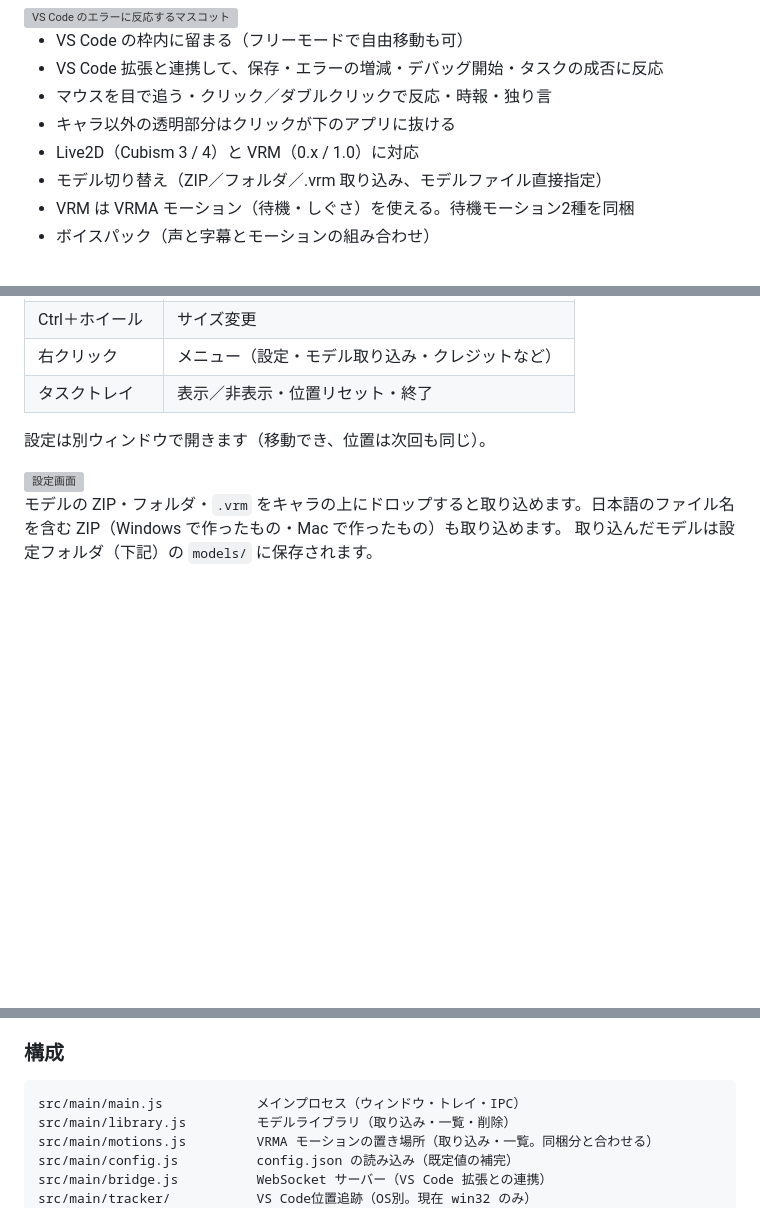
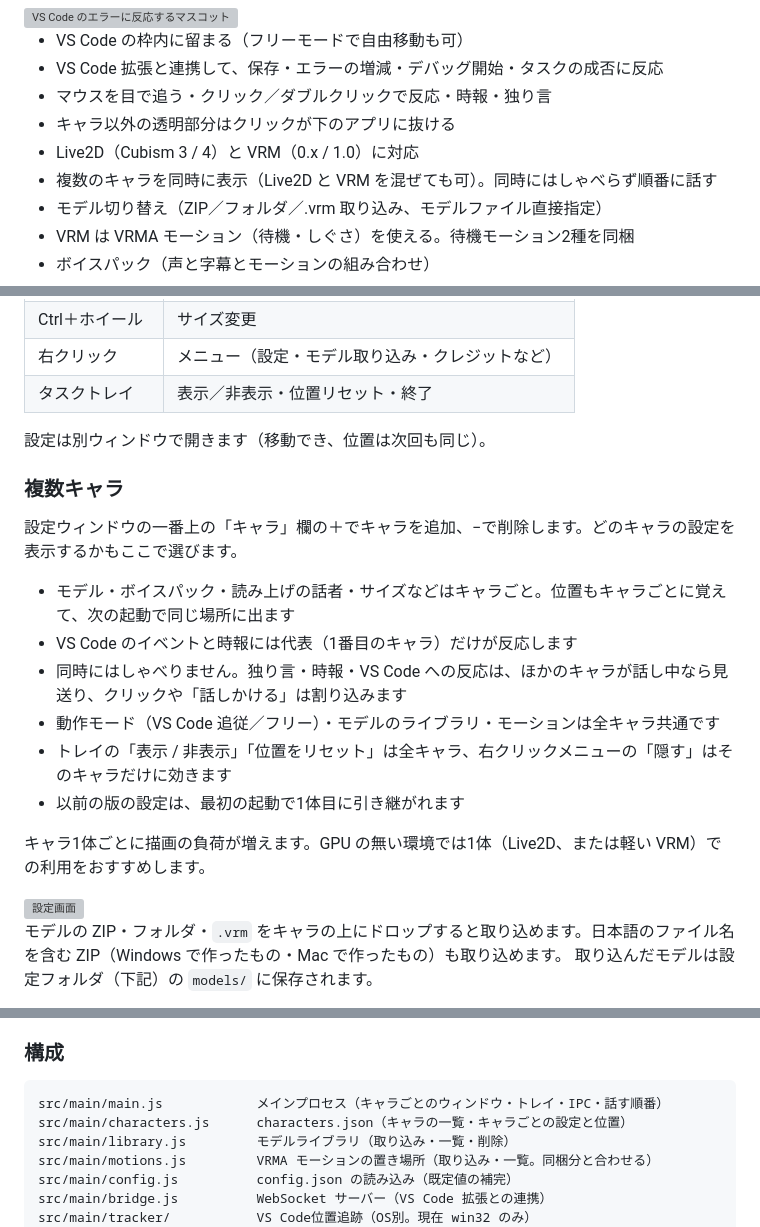
Before and after one commit to fixtan/live2d-desktop-mascot, a Markdown page: README.md, 3 parts joined by grey strips. Drawn GitHub-style; blank space fills up the shorter version; grey boxes are pictures that could not be loaded.

Commit message:
README：複数キャラの説明
Co-Authored-By: Claude Opus 5.5 <noreply@anthropic.com>
Claude-Session: https://claude.ai/code/session_01BX9dkJqjPGtm2ncPoHVQb1

````diff
--- a/README.md
+++ b/README.md
@@ -9,6 +9,7 @@ VS Code のウィンドウ内に常駐する Live2D / VRM デスクトップマ
 - マウスを目で追う・クリック／ダブルクリックで反応・時報・独り言
 - キャラ以外の透明部分はクリックが下のアプリに抜ける
 - Live2D（Cubism 3 / 4）と VRM（0.x / 1.0）に対応
+- 複数のキャラを同時に表示（Live2D と VRM を混ぜても可）。同時にはしゃべらず順番に話す
 - モデル切り替え（ZIP／フォルダ／.vrm 取り込み、モデルファイル直接指定）
 - VRM は VRMA モーション（待機・しぐさ）を使える。待機モーション2種を同梱
 - ボイスパック（声と字幕とモーションの組み合わせ）
@@ -59,6 +60,19 @@ VS Code のウィンドウ内に常駐する Live2D / VRM デスクトップマ
 
 設定は別ウィンドウで開きます（移動でき、位置は次回も同じ）。
 
+### 複数キャラ
+
+設定ウィンドウの一番上の「キャラ」欄の＋でキャラを追加、−で削除します。どのキャラの設定を表示するかもここで選びます。
+
+- モデル・ボイスパック・読み上げの話者・サイズなどはキャラごと。位置もキャラごとに覚えて、次の起動で同じ場所に出ます
+- VS Code のイベントと時報には代表（1番目のキャラ）だけが反応します
+- 同時にはしゃべりません。独り言・時報・VS Code への反応は、ほかのキャラが話し中なら見送り、クリックや「話しかける」は割り込みます
+- 動作モード（VS Code 追従／フリー）・モデルのライブラリ・モーションは全キャラ共通です
+- トレイの「表示 / 非表示」「位置をリセット」は全キャラ、右クリックメニューの「隠す」はそのキャラだけに効きます
+- 以前の版の設定は、最初の起動で1体目に引き継がれます
+
+キャラ1体ごとに描画の負荷が増えます。GPU の無い環境では1体（Live2D、または軽い VRM）での利用をおすすめします。
+
 <img src="docs/screenshot-setting.webp" width="300" alt="設定画面">
 
 モデルの ZIP・フォルダ・`.vrm` をキャラの上にドロップすると取り込めます。日本語のファイル名を含む ZIP（Windows で作ったもの・Mac で作ったもの）も取り込めます。
@@ -107,7 +121,8 @@ npm run dist:linux   # Linux版ビルド（Linux上で実行）
 ### 構成
 
 ```
-src/main/main.js            メインプロセス（ウィンドウ・トレイ・IPC）
+src/main/main.js            メインプロセス（キャラごとのウィンドウ・トレイ・IPC・話す順番）
+src/main/characters.js      characters.json（キャラの一覧・キャラごとの設定と位置）
 src/main/library.js         モデルライブラリ（取り込み・一覧・削除）
 src/main/motions.js         VRMA モーションの置き場所（取り込み・一覧。同梱分と合わせる）
 src/main/config.js          config.json の読み込み（既定値の補完）
````
Also changed, not shown: other parts of README.md (+3 -0 lines).
